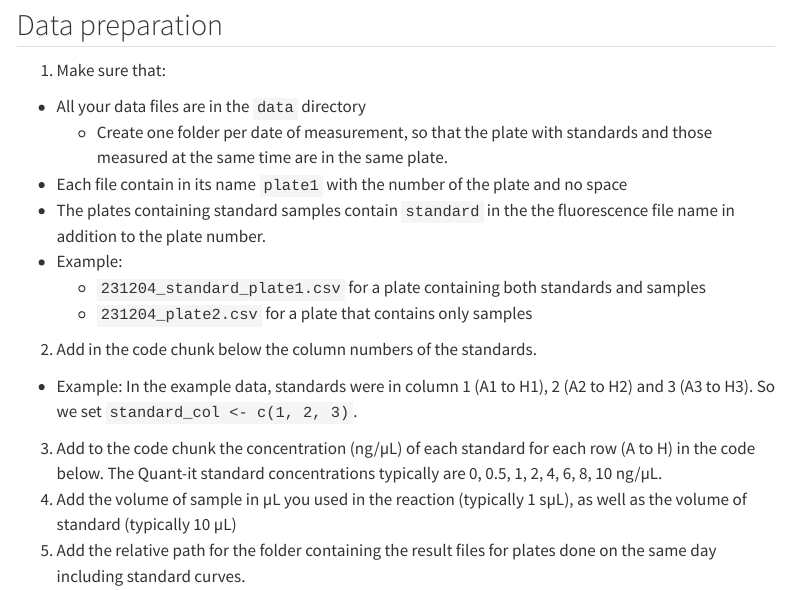
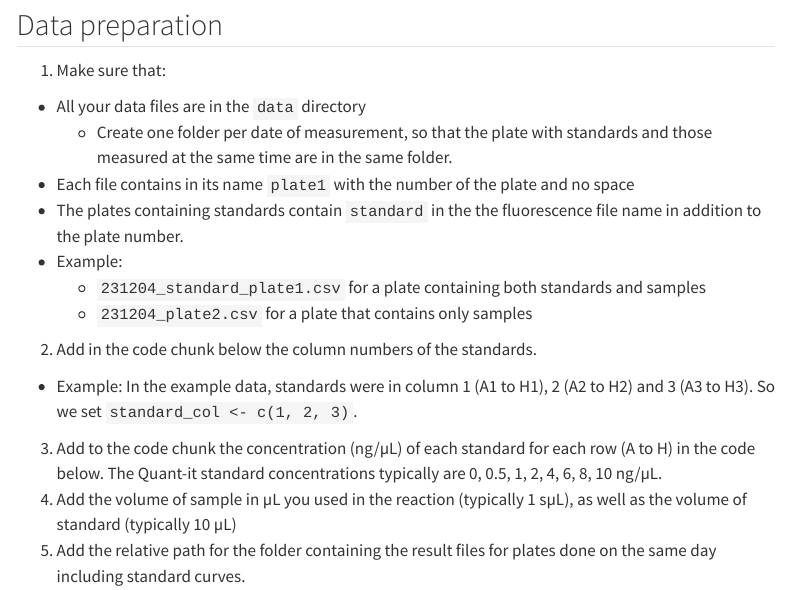
Before and after one commit to marccamb/quantit_dna_concentration_protocol, a Quarto document (estimate_DNA_concentration_Quantit.qmd): the page in a window 1100 px wide, from 2830 px down. Rendered offline with R 4.5, knitr and Pandoc in place of Quarto, with nearby package versions; menus at the side of the page are left out.

Commit message:
Fixed typo

```diff
--- a/estimate_DNA_concentration_Quantit.qmd
+++ b/estimate_DNA_concentration_Quantit.qmd
@@ -70,9 +70,9 @@ This document is a template for analyzing quantification data of dsDNA in 96-wel
 1. Make sure that:
 
   - All your data files are in the `data` directory
-    - Create one folder per date of measurement, so that the plate with standards and those measured at the same time are in the same plate.
-  - Each file contain in its name `plate1` with the number of the plate and no space
-  - The plates containing standard samples contain `standard` in the the fluorescence file name in addition to the plate number.
+    - Create one folder per date of measurement, so that the plate with standards and those measured at the same time are in the same folder.
+  - Each file contains in its name `plate1` with the number of the plate and no space
+  - The plates containing standards contain `standard` in the the fluorescence file name in addition to the plate number.
   - Example:
     - `231204_standard_plate1.csv` for a plate containing both standards and samples
     - `231204_plate2.csv` for a plate that contains only samples
```
Also changed, not shown: 1 other file.
